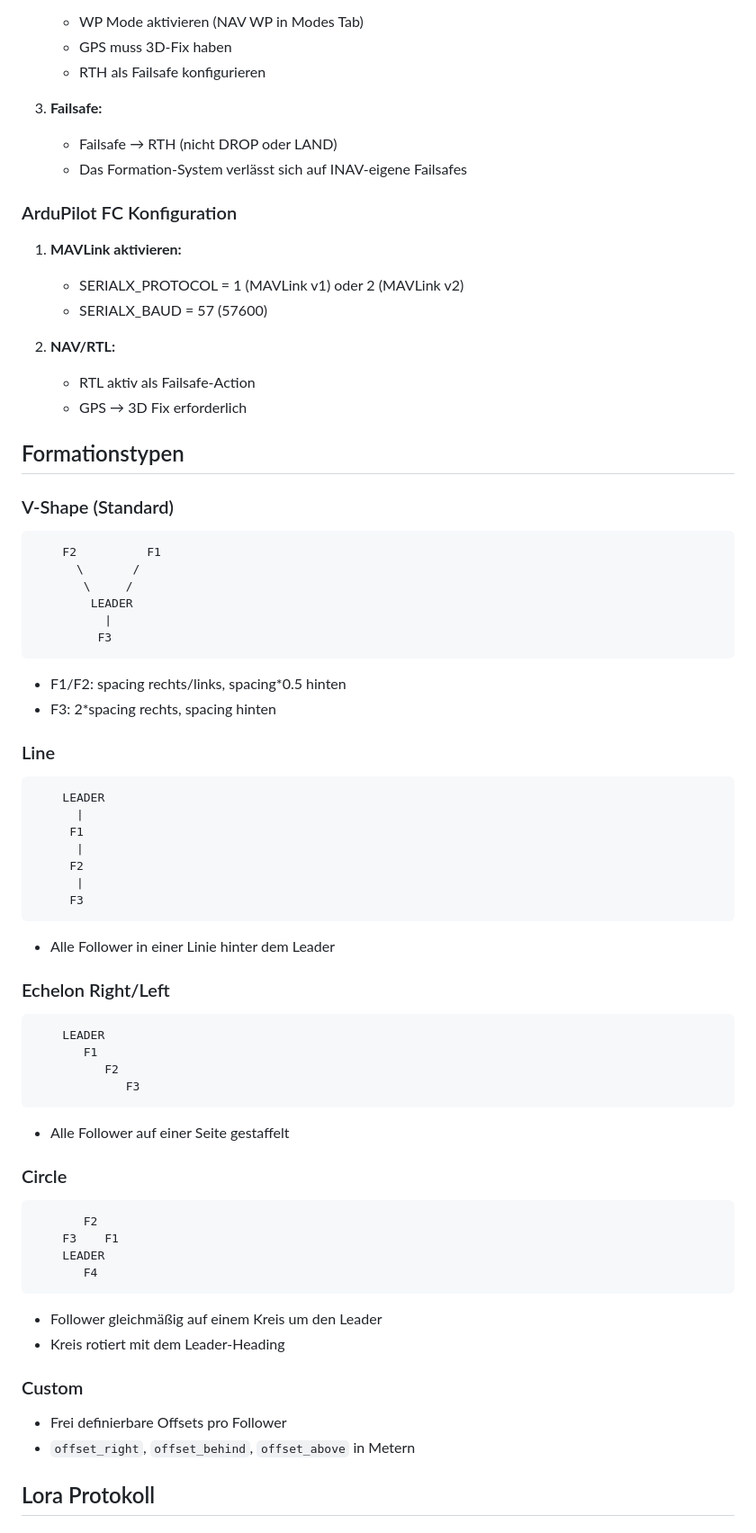
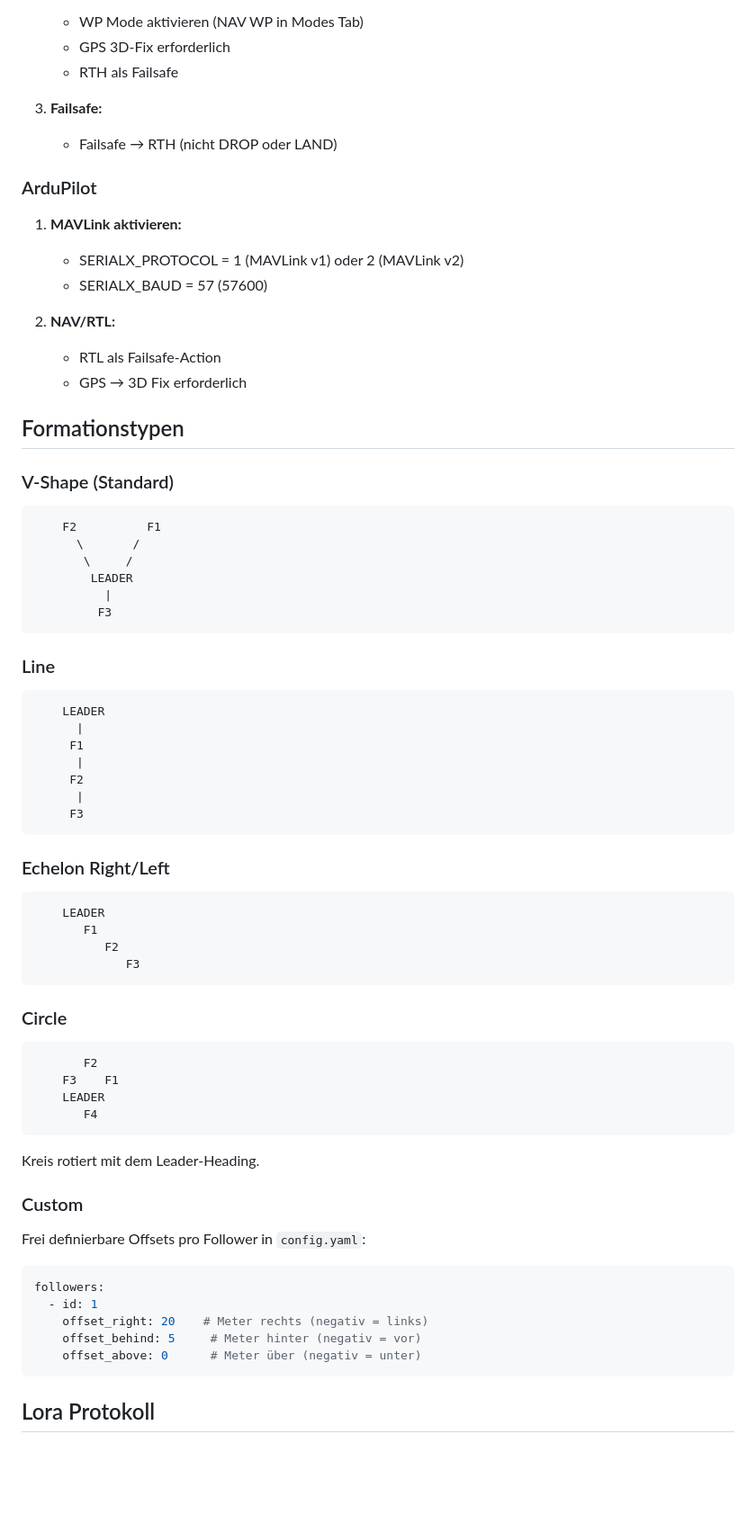
Before and after one commit to Ruddat/FormationPilot, a Markdown page: download/formation_pilot/README.md, the part around one of its changes. Shown at 90% size. GitHub-like rendering; blank space fills up the shorter version.

````diff
--- a/download/formation_pilot/README.md
+++ b/download/formation_pilot/README.md
@@ -101,19 +158,18 @@ Auf dem INAV Flight Controller muss folgendes konfiguriert sein:
    - WP Mode aktivieren (NAV WP in Modes Tab)
-   - GPS muss 3D-Fix haben
-   - RTH als Failsafe konfigurieren
+   - GPS 3D-Fix erforderlich
+   - RTH als Failsafe
 
 3. **Failsafe:**
    - Failsafe → RTH (nicht DROP oder LAND)
-   - Das Formation-System verlässt sich auf INAV-eigene Failsafes
 
-### ArduPilot FC Konfiguration
+### ArduPilot
 
 1. **MAVLink aktivieren:**
    - SERIALX_PROTOCOL = 1 (MAVLink v1) oder 2 (MAVLink v2)
    - SERIALX_BAUD = 57 (57600)
 
 2. **NAV/RTL:**
-   - RTL aktiv als Failsafe-Action
+   - RTL als Failsafe-Action
    - GPS → 3D Fix erforderlich
 
 ## Formationstypen
@@ -127,8 +183,6 @@ Auf dem INAV Flight Controller muss folgendes konfiguriert sein:
           |
          F3
 ```
-- F1/F2: spacing rechts/links, spacing*0.5 hinten
-- F3: 2*spacing rechts, spacing hinten
 
 ### Line
 ```
@@ -140,7 +194,6 @@ Auf dem INAV Flight Controller muss folgendes konfiguriert sein:
       |
      F3
 ```
-- Alle Follower in einer Linie hinter dem Leader
 
 ### Echelon Right/Left
 ```
@@ -149,7 +202,6 @@ Auf dem INAV Flight Controller muss folgendes konfiguriert sein:
           F2
              F3
 ```
-- Alle Follower auf einer Seite gestaffelt
 
 ### Circle
 ```
@@ -158,12 +210,17 @@ Auf dem INAV Flight Controller muss folgendes konfiguriert sein:
     LEADER
        F4
 ```
-- Follower gleichmäßig auf einem Kreis um den Leader
-- Kreis rotiert mit dem Leader-Heading
+Kreis rotiert mit dem Leader-Heading.
 
 ### Custom
-- Frei definierbare Offsets pro Follower
-- `offset_right`, `offset_behind`, `offset_above` in Metern
+Frei definierbare Offsets pro Follower in `config.yaml`:
+```yaml
+followers:
+  - id: 1
+    offset_right: 20    # Meter rechts (negativ = links)
+    offset_behind: 5     # Meter hinter (negativ = vor)
+    offset_above: 0      # Meter über (negativ = unter)
+```
 
 ## Lora Protokoll
 
````
Also changed, not shown: other parts of download/formation_pilot/README.md (+129 -59 lines).
